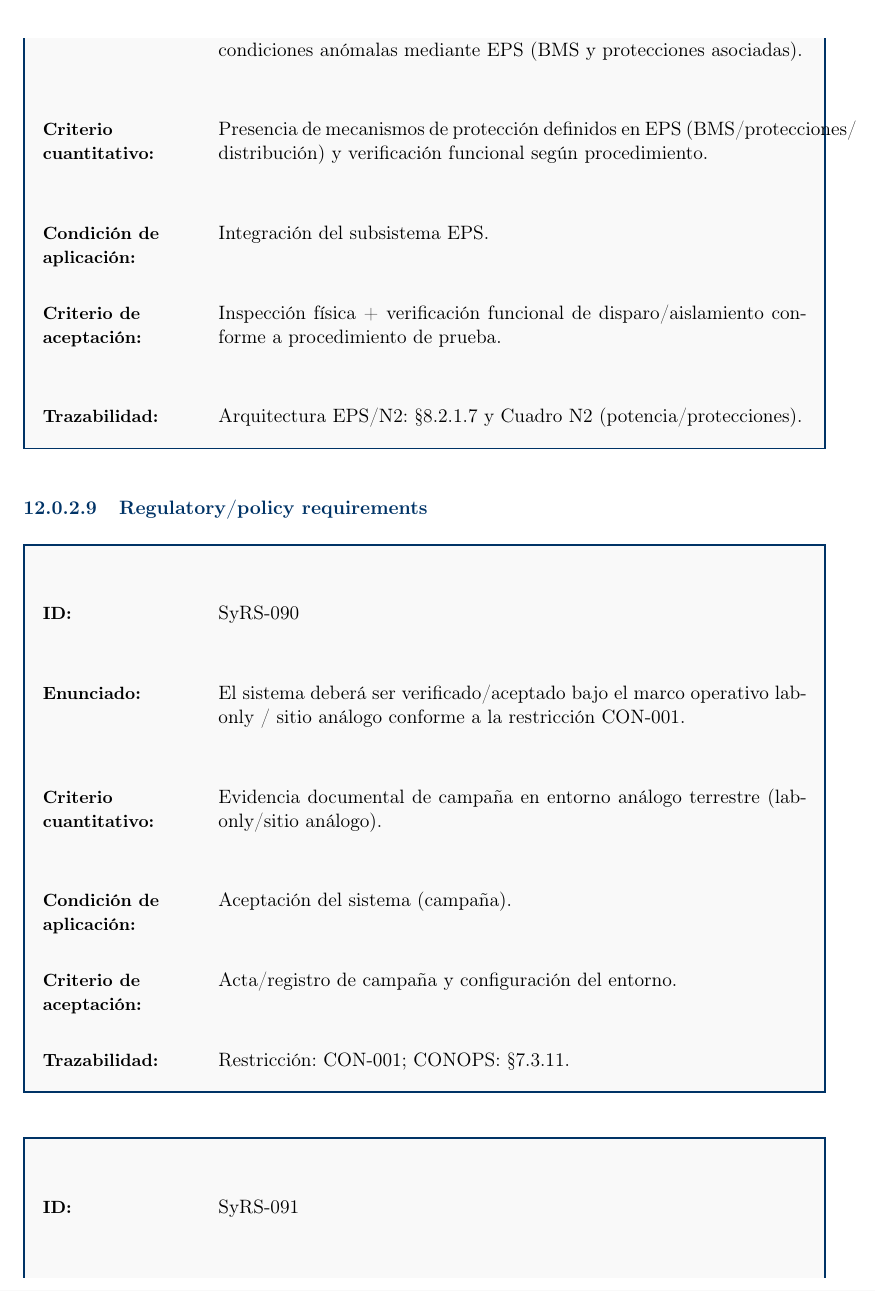
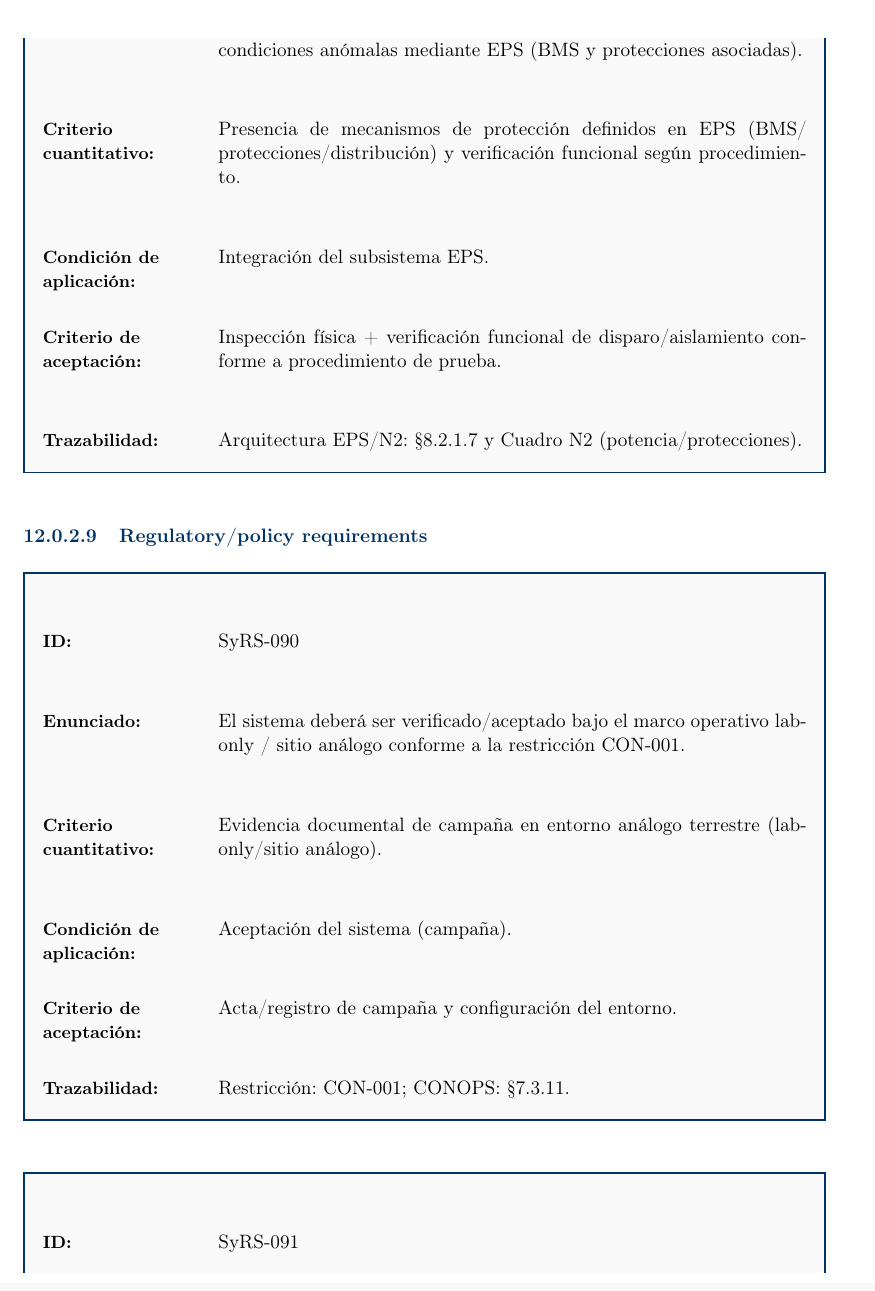
Before and after one commit to Alonso11/Olympus-Project-TFG-TEC, a LaTeX document (main.tex, which reads sections/s09a_teamtet_requirements.tex): part of page 96 of 143, cut so that both start at the same text. Compiled offline with pdfLaTeX.

Commit message:
fix(s09a): sloppypar en reqblock SyRS-081 para resolver overfull 28pt en entorno estrecho

```diff
--- a/sections/s09a_teamtet_requirements.tex
+++ b/sections/s09a_teamtet_requirements.tex
@@ -229,13 +230,12 @@ Este apartado consolida requerimientos del Sistema (SyRS) y de Software (SRS) ve
 \begin{reqblock}
   \item \ReqID{SyRS-081}
   \item \ReqShall{El sistema deberá implementar mecanismos de protección eléctrica ante condiciones anómalas mediante EPS (BMS y protecciones asociadas).}
-  \item \ReqMetric{Presencia de mecanismos de protección definidos en EPS
-    (BMS/\allowbreak protecciones/\allowbreak distribución)
-    y verificación funcional según procedimiento.}
+  \item \ReqMetric{Presencia de mecanismos de protección definidos en EPS (BMS/\allowbreak protecciones/\allowbreak distribución) y verificación funcional según procedimiento.}
   \item \ReqCond{Integración del subsistema EPS.}
-  \item \ReqAccept{Inspección física + verificación funcional de disparo/aislamiento conforme a procedimiento de prueba.}
-  \item \ReqTrace{Arquitectura EPS/N2: §8.2.1.7 y Cuadro N2 (potencia/protecciones).}
+  \item \ReqAccept{Inspección física + verificación funcional de disparo/\allowbreak aislamiento conforme a procedimiento de prueba.}
+  \item \ReqTrace{Arquitectura EPS/\allowbreak N2: §8.2.1.7 y Cuadro N2 (potencia/\allowbreak protecciones).}
 \end{reqblock}
+\end{sloppypar}
 
 \paragraph{Regulatory/policy requirements}
 \begin{reqblock}
```
Also changed, not shown: sections/s09a_teamtet_requirements.tex (1 more changed lines).
